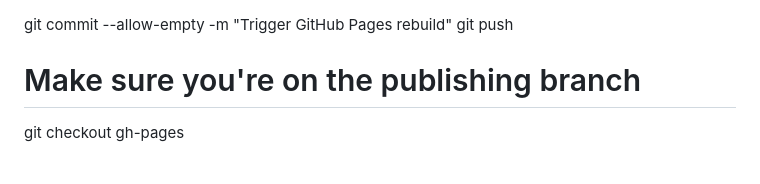
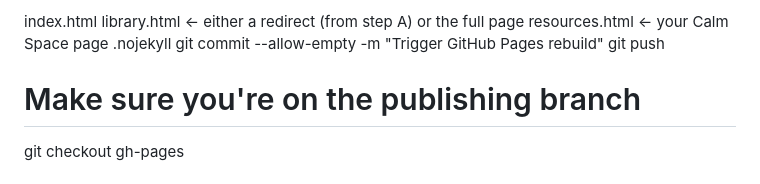
Before and after one commit to DGR125/thrivehub, a Markdown page: README.md, the part around the change. Rendered like a GitHub page.

```diff
--- a/README.md
+++ b/README.md
@@ -1,3 +1,7 @@
+index.html
+library.html        ← either a redirect (from step A) or the full page
+resources.html      ← your Calm Space page
+.nojekyll
 git commit --allow-empty -m "Trigger GitHub Pages rebuild"
 git push
 # Make sure you're on the publishing branch
```
